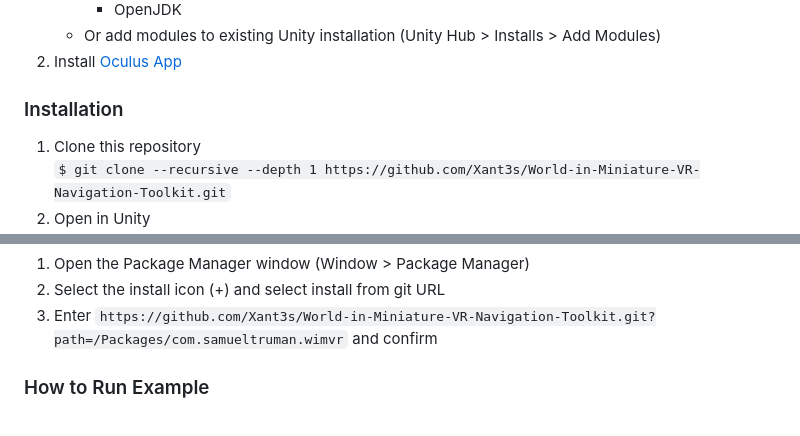
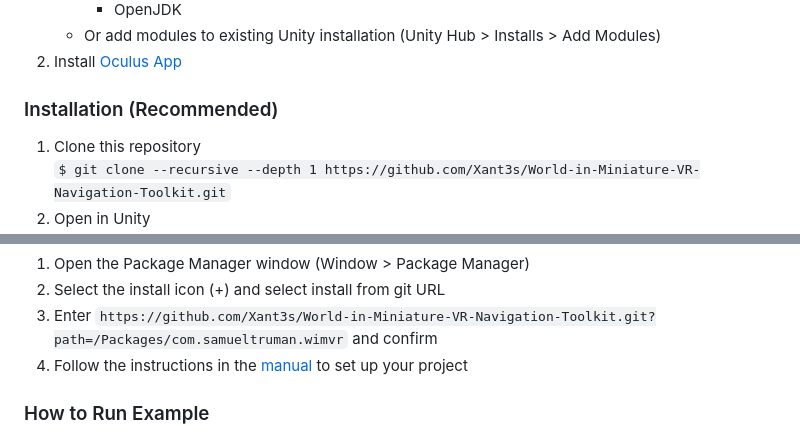
Before and after one commit to Xant3s/World-in-Miniature-VR-Navigation-Toolkit, a Markdown page: README.md, 2 parts joined by grey strips. GitHub-like rendering.

````diff
--- a/README.md
+++ b/README.md
@@ -65,7 +65,7 @@ World-in-Miniature VR Navigation Toolkit (WIMVR) is a Unity plugin that brings s
     - Or add modules to existing Unity installation (Unity Hub > Installs > Add Modules)
 2. Install [Oculus App](https://www.oculus.com/setup/)
 
-### Installation
+### Installation (Recommended)
 
 1. Clone this repository
    ```$ git clone --recursive --depth 1 https://github.com/Xant3s/World-in-Miniature-VR-Navigation-Toolkit.git```
@@ -81,7 +81,7 @@ Alternatively, you can to the following to add the plugin to an existing Unity p
 1. Open the Package Manager window (Window > Package Manager)
 2. Select the install icon (+) and select install from git URL
 3. Enter `https://github.com/Xant3s/World-in-Miniature-VR-Navigation-Toolkit.git?path=/Packages/com.samueltruman.wimvr` and confirm
-
+4. Follow the instructions in the [manual](Manual/Manual.pdf) to set up your project
 
 ### How to Run Example
 
````
